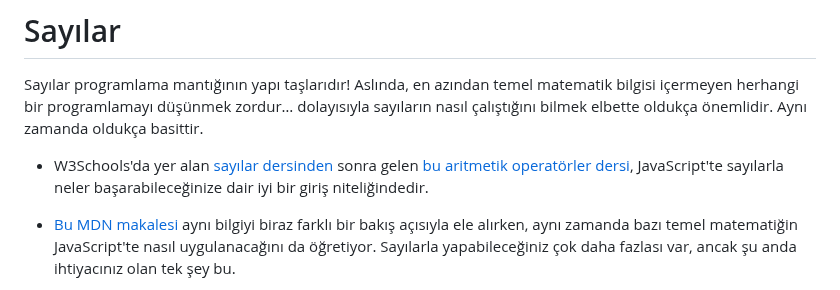
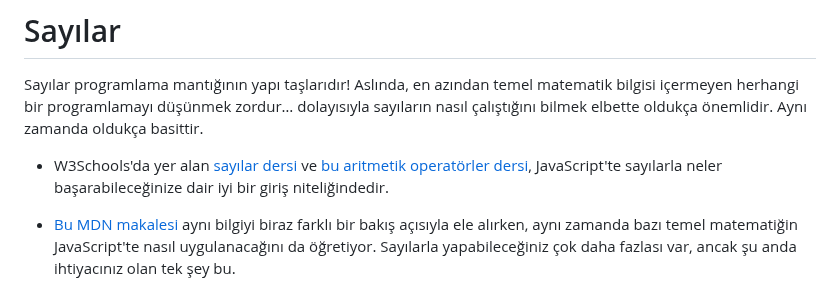
Before and after one commit to FakirHerif/theodinproject-html-css-javascript-notes-turkish, a Markdown page: 4-JAVASCRIPT TEMELLERİ/1- TEMELLER BİRİNCİ KISIM.md, the part around the change. Drawn GitHub-style.

```diff
--- a/4-JAVASCRIPT TEMELLERİ/1- TEMELLER BİRİNCİ KISIM.md
+++ b/4-JAVASCRIPT TEMELLERİ/1- TEMELLER BİRİNCİ KISIM.md
@@ -94,7 +94,7 @@ Biraz önce bundan bahsetmiştik, ancak tekrar belirtmekte fayda var: let ve con
 
 Sayılar programlama mantığının yapı taşlarıdır! Aslında, en azından temel matematik bilgisi içermeyen herhangi bir programlamayı düşünmek zordur… dolayısıyla sayıların nasıl çalıştığını bilmek elbette oldukça önemlidir. Aynı zamanda oldukça basittir.
 
-- W3Schools'da yer alan [sayılar dersinden](https://www.w3schools.com/js/js_numbers.asp) sonra gelen [bu aritmetik operatörler dersi](https://www.w3schools.com/js/js_arithmetic.asp), JavaScript'te sayılarla neler başarabileceğinize dair iyi bir giriş niteliğindedir.
+- W3Schools'da yer alan [sayılar dersi](https://www.w3schools.com/js/js_numbers.asp) ve [bu aritmetik operatörler dersi](https://www.w3schools.com/js/js_arithmetic.asp), JavaScript'te sayılarla neler başarabileceğinize dair iyi bir giriş niteliğindedir.
 
 - [Bu MDN makalesi](https://developer.mozilla.org/en-US/docs/Learn/JavaScript/First_steps/Math) aynı bilgiyi biraz farklı bir bakış açısıyla ele alırken, aynı zamanda bazı temel matematiğin JavaScript'te nasıl uygulanacağını da öğretiyor.  Sayılarla yapabileceğiniz çok daha fazlası var, ancak şu anda ihtiyacınız olan tek şey bu.
 
```
Also changed, not shown: 4-JAVASCRIPT TEMELLERİ/1 -TEMELLER BİRİNCİ KISIM EK NOTLAR.md (added, +534 -0 lines).
